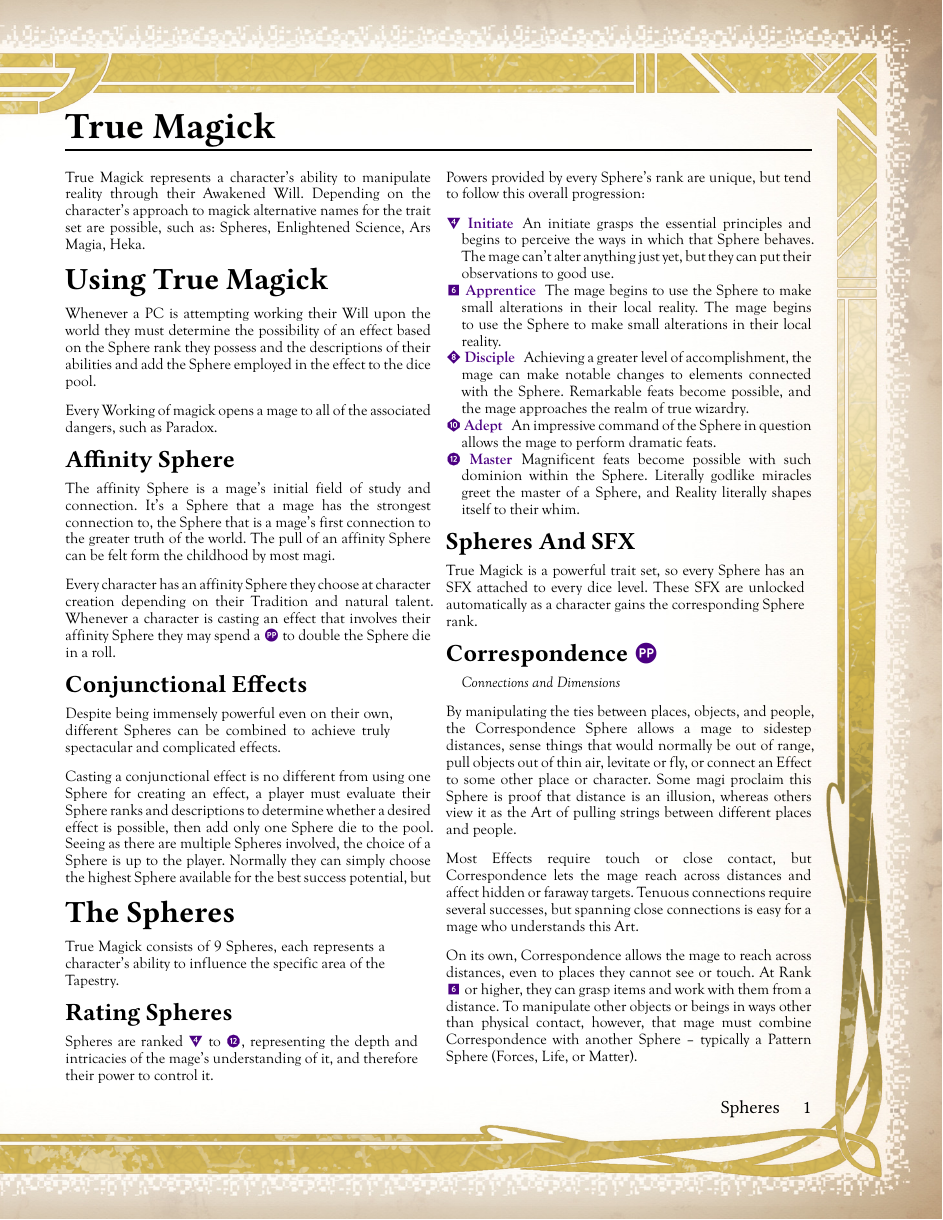
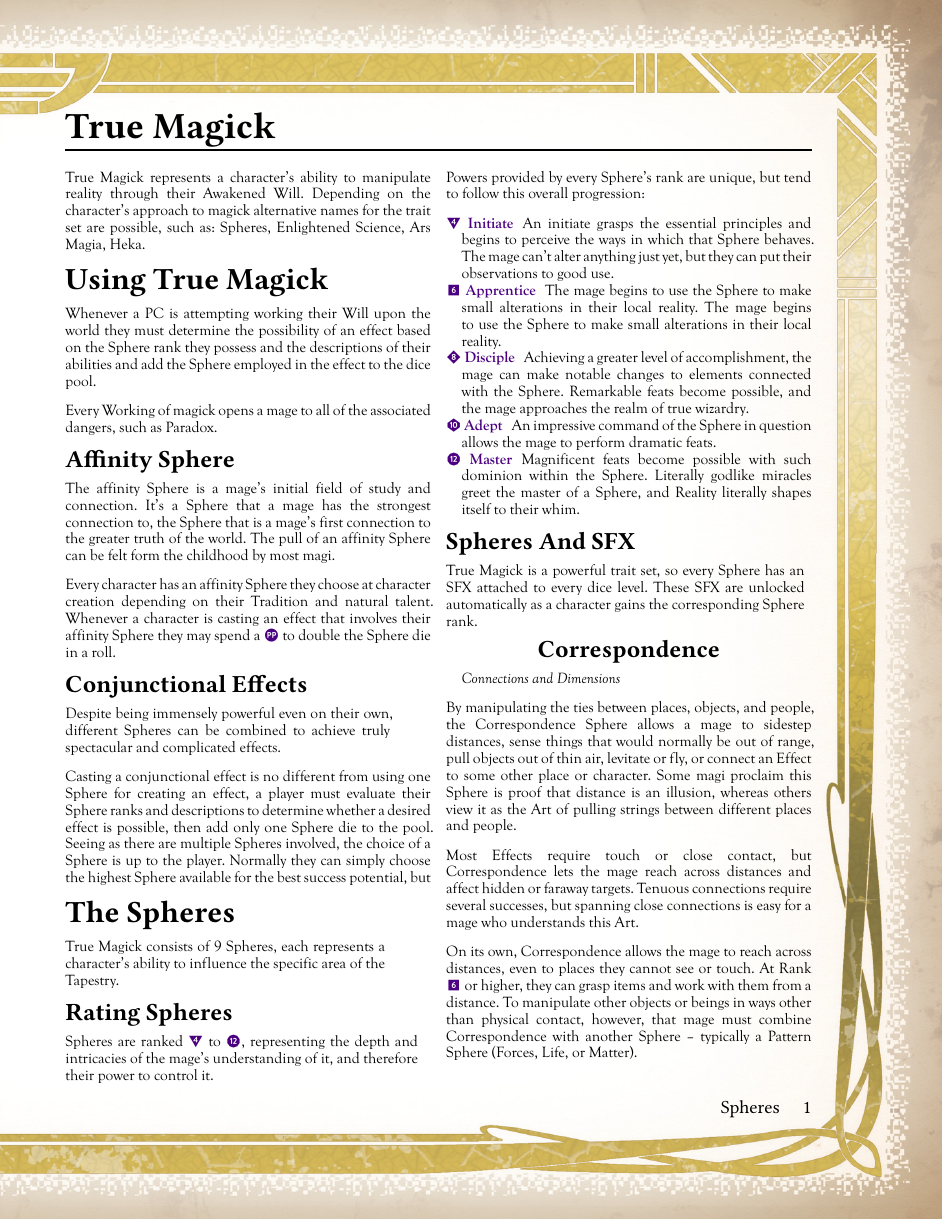
Before and after one commit to Rhinemann/mage-hack, a Typst document (src/chapters/True Magick.typ): page 1 of 12. Compiled offline with Typst 0.15; a missing font is replaced by an installed copy or a similar font.

Commit message:
Cleaning!

```diff
--- a/src/chapters/True Magick.typ
+++ b/src/chapters/True Magick.typ
@@ -51,9 +50,11 @@ Powers provided by every Sphere's rank are unique, but tend to follow this overa
   === Spheres And SFX
   True Magick is a powerful trait set, so every Sphere has an SFX attached to every dice level. These SFX are unlocked automatically as a character gains the corresponding Sphere rank.
 ]
-// #show par: set block(below: 3em, above: 0em)
+
+#show heading.where(level: 3): set align(center)
+
 #block(breakable: false)[
-  === Correspondence #spec_char.pp
+  === Correspondence
   #quote[Connections and Dimensions]
 
   By manipulating the ties between places, objects, and people, the Correspondence Sphere allows a mage to sidestep distances, sense things that would normally be out of range, pull objects out of thin air, levitate or fly, or connect an Effect to some other place or character. Some magi proclaim this Sphere is proof that distance is an illusion, whereas others view it as the Art of pulling strings between different places and people.
```
Also changed, not shown: roadmap.md (+2 -2 lines), src/chapters/True Magick.typ (1 more changed lines).
